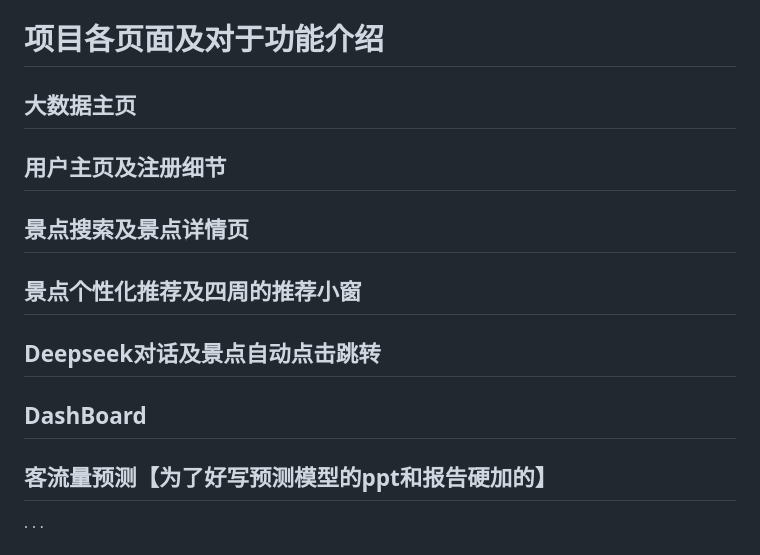
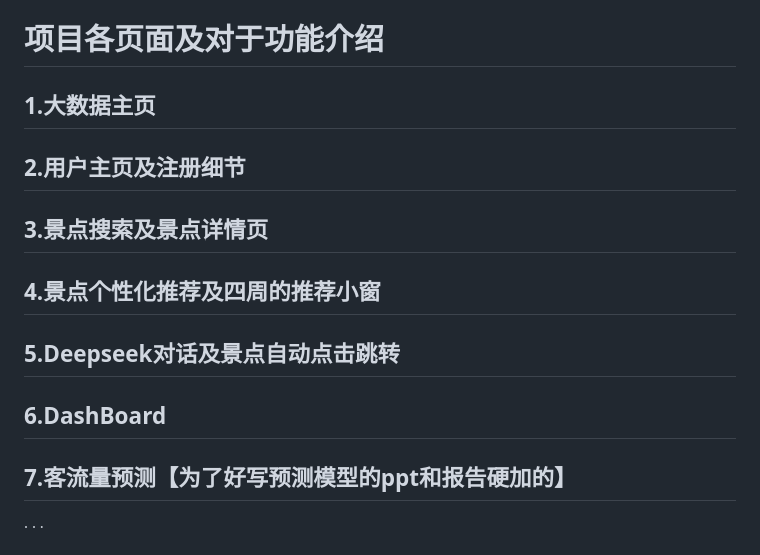
Before and after one commit to kelnether/Travel_BigData, a Markdown page: README.md, the part around the change. Rendered like a GitHub page.

````diff
--- a/README.md
+++ b/README.md
@@ -20,19 +20,19 @@ statsmodels>=0.12.2
 ```
 
 # 项目各页面及对于功能介绍
-## 大数据主页
+## 1.大数据主页
 
-## 用户主页及注册细节
+## 2.用户主页及注册细节
 
-## 景点搜索及景点详情页
+## 3.景点搜索及景点详情页
 
-## 景点个性化推荐及四周的推荐小窗
+## 4.景点个性化推荐及四周的推荐小窗
 
-## Deepseek对话及景点自动点击跳转
+## 5.Deepseek对话及景点自动点击跳转
 
-## DashBoard
+## 6.DashBoard
 
-## 客流量预测【为了好写预测模型的ppt和报告硬加的】
+## 7.客流量预测【为了好写预测模型的ppt和报告硬加的】
 
 
 ·
````
